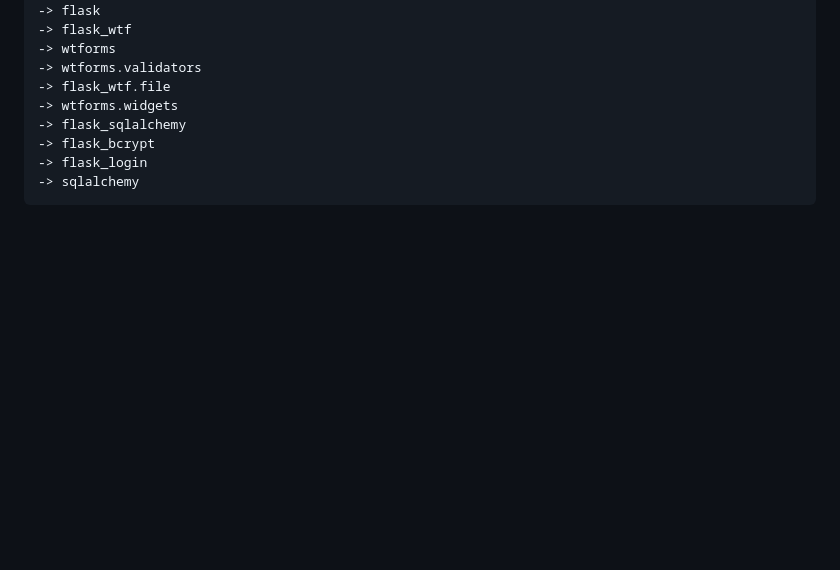
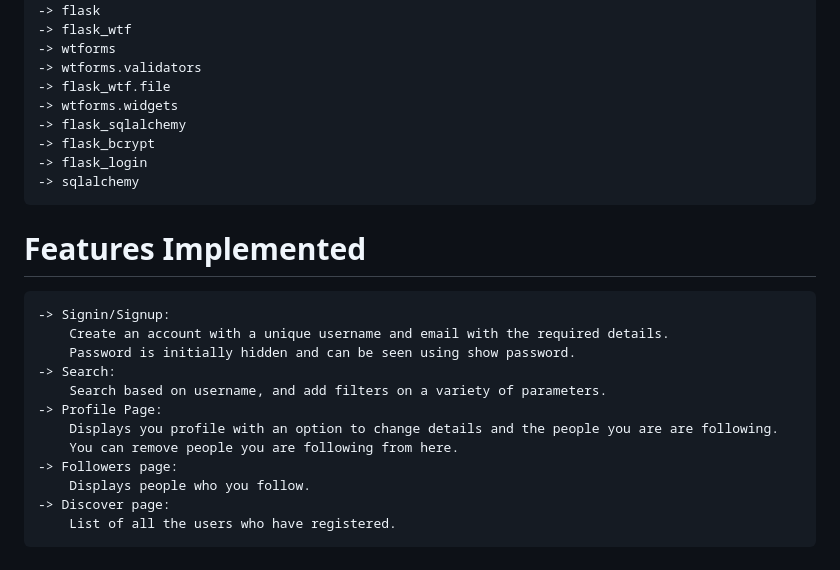
Before and after one commit to Vinit2244/Roomie-Hub, a Markdown page: README.md, the part around the change. Drawn GitHub-style; blank space fills up the shorter version.

```diff
--- a/README.md
+++ b/README.md
@@ -32,6 +32,21 @@ ROOMIEHUB
     -> flask_bcrypt
     -> flask_login
     -> sqlalchemy
+
+# Features Implemented
+    -> Signin/Signup:
+        Create an account with a unique username and email with the required details.
+        Password is initially hidden and can be seen using show password.
+    -> Search:
+        Search based on username, and add filters on a variety of parameters.
+    -> Profile Page:
+        Displays you profile with an option to change details and the people you are are following.
+        You can remove people you are following from here.
+    -> Followers page:
+        Displays people who you follow.
+    -> Discover page:
+        List of all the users who have registered.
+
 
 # To create/initiate database run the following command on python inside the shell in the src folder:
     -> from app import app, db
```
